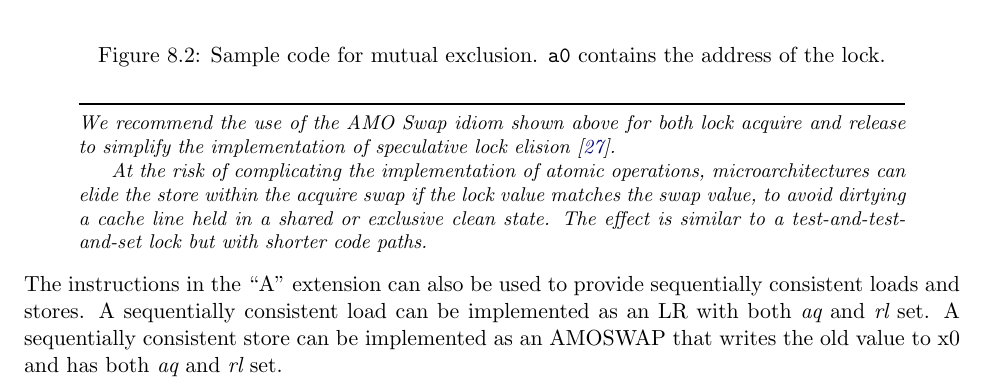
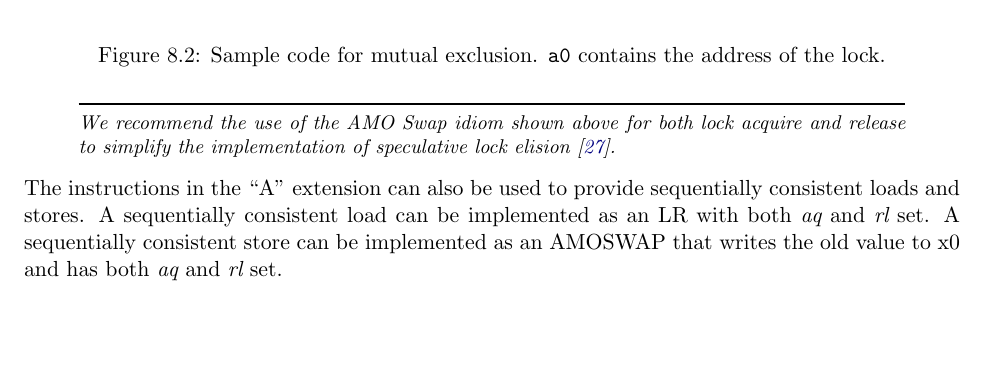
Before and after one commit to riscv/riscv-isa-manual, a LaTeX thesis (src/riscv-spec.tex, which reads src/a.tex): part of page 72 of 237, cut so that both start at the same text, the shorter picture padded with empty space. Compiled offline with pdfLaTeX.

Commit message:
Remove misleading note about AMOSWAP elision
The note implied that it's legal to elide silent stores.  This is not true
with respect to the consistency model.

```diff
--- a/src/a.tex
+++ b/src/a.tex
@@ -405,12 +405,6 @@ the critical section before the lock relinquishment.
 We recommend the use of the AMO Swap idiom shown above for both lock
 acquire and release to simplify the implementation of speculative lock
 elision~\cite{Rajwar:2001:SLE}.
-
-At the risk of complicating the implementation of atomic operations,
-microarchitectures can elide the store within the acquire swap if the
-lock value matches the swap value, to avoid dirtying a cache line held
-in a shared or exclusive clean state.  The effect is similar to a
-test-and-test-and-set lock but with shorter code paths.
 \end{commentary}
 
 The instructions in the ``A'' extension can also be used to provide
```
